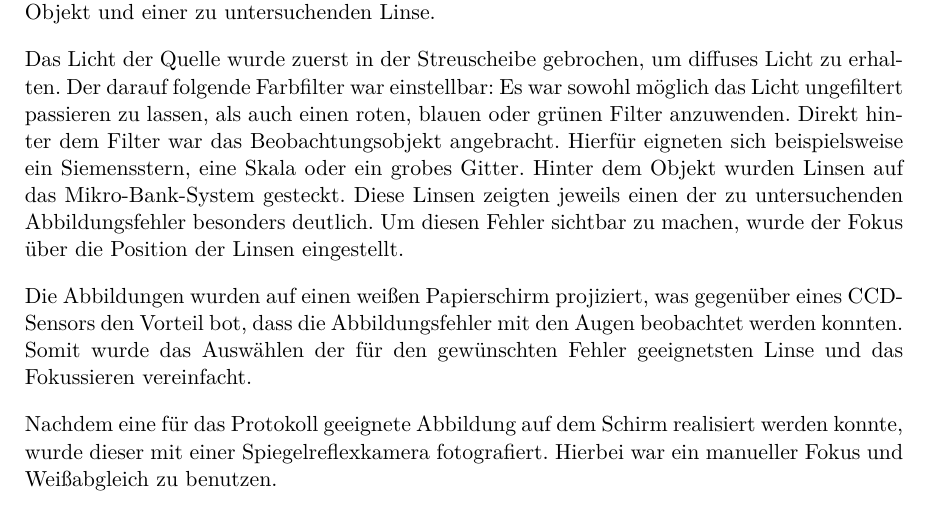
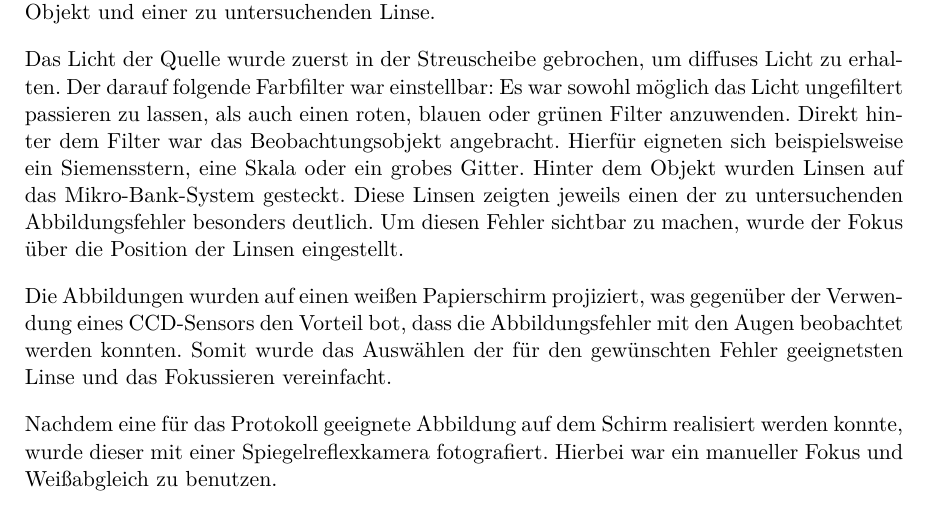
Before and after one commit to woodie90/Protokoll-Linsenfehler, a LaTeX document (Protokoll Linsenfehler.tex, which reads versuchsaufbau.tex): part of page 5 of 12, cut so that both start at the same text. Compiled offline with pdfLaTeX.

Commit message:
dem Satz ein bisschen mehr Sinn eingehaucht :D

```diff
--- a/versuchsaufbau.tex
+++ b/versuchsaufbau.tex
@@ -10,7 +10,7 @@ Der Versuchsaufbau wurde mithilfe des Mikro-Bank-Systems Linos realisiert. Der l
 
 Das Licht der Quelle wurde zuerst in der Streuscheibe gebrochen, um diffuses Licht zu erhalten. Der darauf folgende Farbfilter war einstellbar: Es war sowohl möglich das Licht ungefiltert passieren zu lassen, als auch einen roten, blauen oder grünen Filter anzuwenden. Direkt hinter dem Filter war das Beobachtungsobjekt angebracht. Hierfür eigneten sich beispielsweise ein Siemensstern, eine Skala oder ein grobes Gitter. Hinter dem Objekt wurden Linsen auf das Mikro-Bank-System gesteckt. Diese Linsen zeigten jeweils einen der zu untersuchenden Abbildungsfehler besonders deutlich. Um diesen Fehler sichtbar zu machen, wurde der Fokus über die Position der Linsen eingestellt.
 
-Die Abbildungen wurden auf einen weißen Papierschirm projiziert, was gegenüber eines CCD-Sensors den Vorteil bot, dass die Abbildungsfehler mit den Augen beobachtet werden konnten. Somit wurde das Auswählen der für den gewünschten Fehler geeignetsten Linse und das Fokussieren vereinfacht.
+Die Abbildungen wurden auf einen weißen Papierschirm projiziert, was gegenüber der Verwendung eines CCD-Sensors den Vorteil bot, dass die Abbildungsfehler mit den Augen beobachtet werden konnten. Somit wurde das Auswählen der für den gewünschten Fehler geeignetsten Linse und das Fokussieren vereinfacht.
 
 Nachdem eine für das Protokoll geeignete Abbildung auf dem Schirm realisiert werden konnte, wurde dieser mit einer Spiegelreflexkamera fotografiert. Hierbei war ein manueller Fokus und Weißabgleich zu benutzen.
 
```
